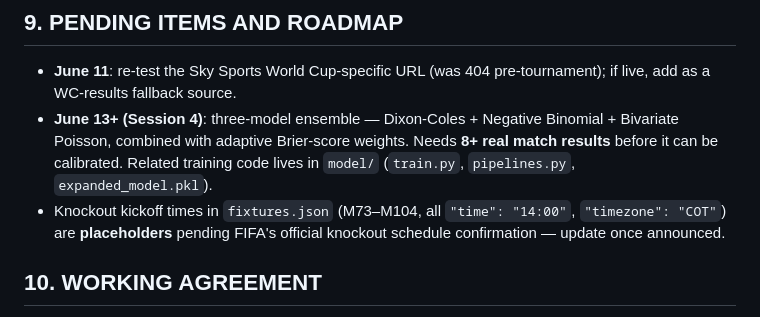
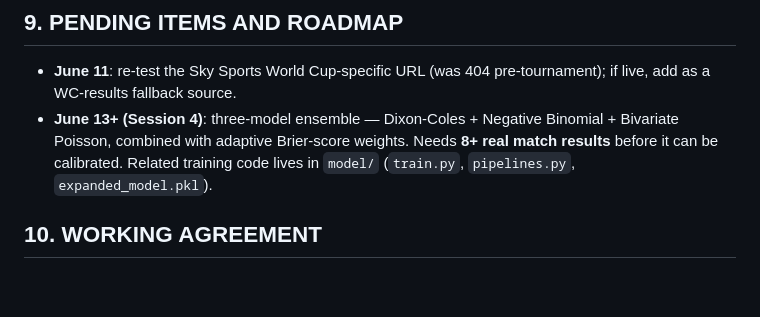
Before and after one commit to DiCor-Sas/wc2026, a Markdown page: CLAUDE.md, the part around one of its changes. GitHub-like rendering; blank space fills up the shorter version.

```diff
--- a/CLAUDE.md
+++ b/CLAUDE.md
@@ -285,9 +300,6 @@ the dashboard already reflects the lineup-adjusted predictions.
   Needs **8+ real match results** before it can be calibrated. Related
   training code lives in `model/` (`train.py`, `pipelines.py`,
   `expanded_model.pkl`).
-- Knockout kickoff times in `fixtures.json` (M73–M104, all `"time": "14:00"`,
-  `"timezone": "COT"`) are **placeholders** pending FIFA's official knockout
-  schedule confirmation — update once announced.
 
 ## 10. WORKING AGREEMENT
 
```
Also changed, not shown: other parts of CLAUDE.md (+31 -16 lines).
